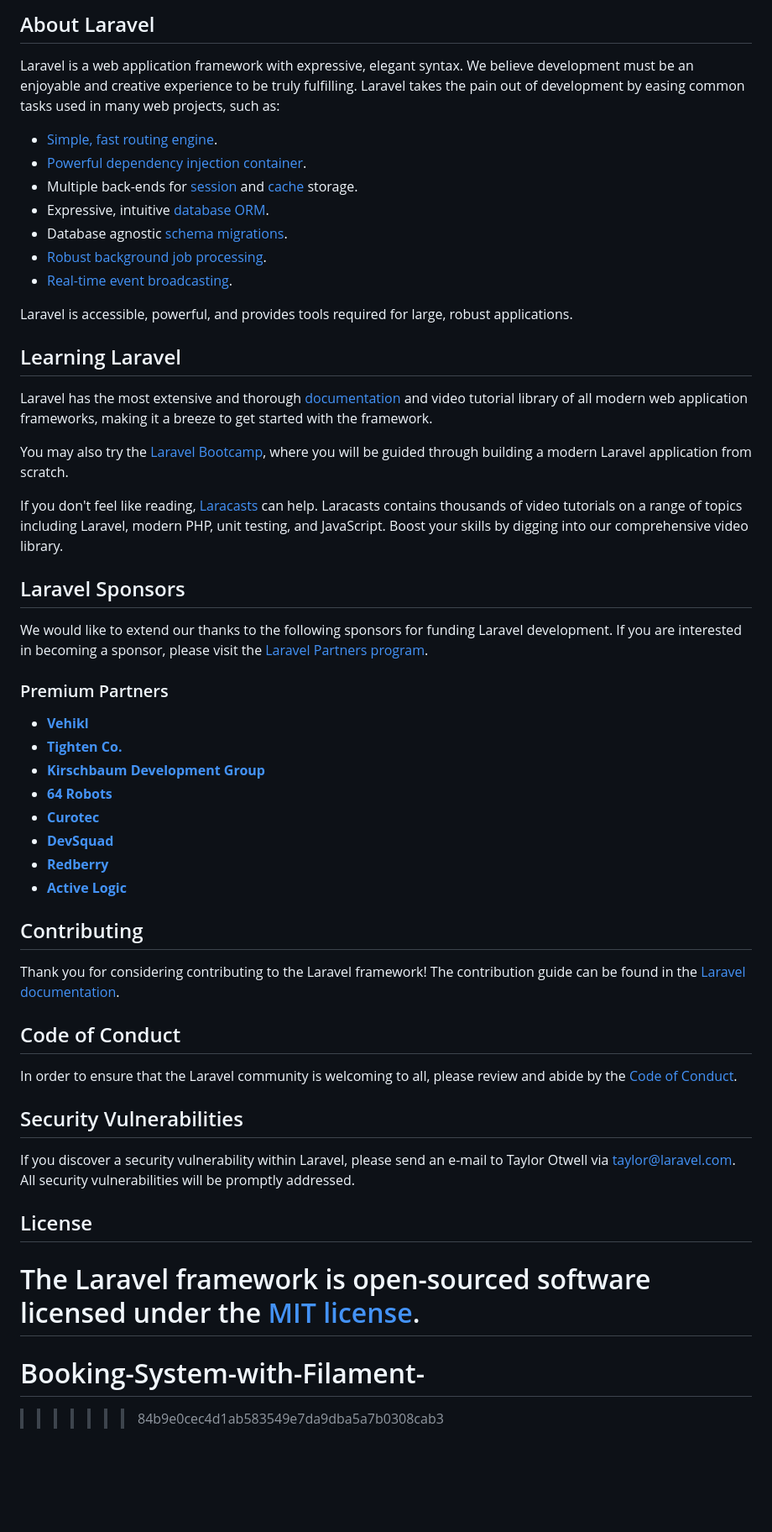
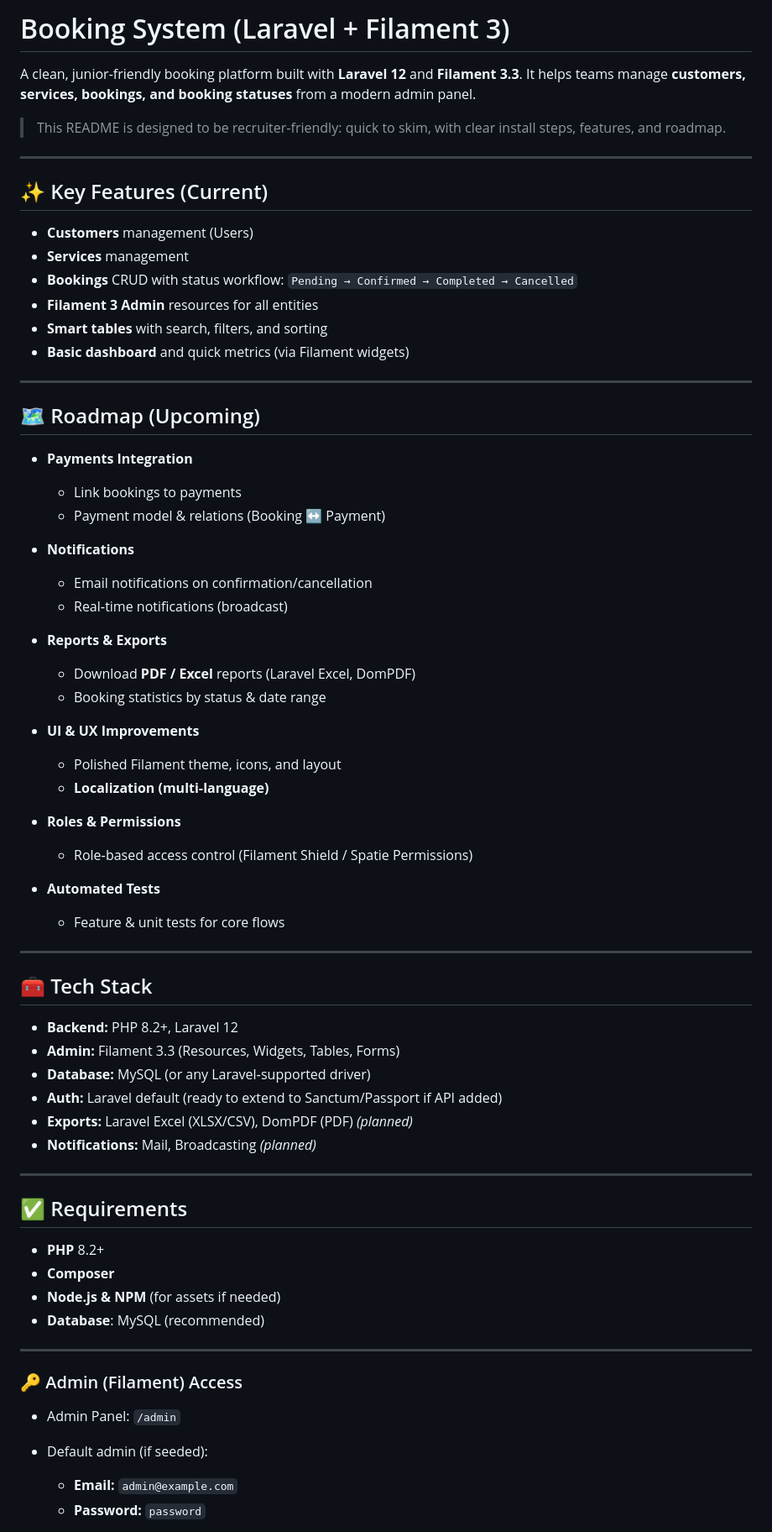
Before and after one commit to Rady-Ibrahim/Booking-System-with-Filament-, a Markdown page: README.md, the part around one of its changes. Shown at 84% size. GitHub-like rendering; blank space fills up the shorter version.

```diff
--- a/README.md
+++ b/README.md
@@ -10,56 +3,76 @@
 
-## About Laravel
+# Booking System (Laravel + Filament 3)
 
-Laravel is a web application framework with expressive, elegant syntax. We believe development must be an enjoyable and creative experience to be truly fulfilling. Laravel takes the pain out of development by easing common tasks used in many web projects, such as:
+A clean, junior-friendly booking platform built with **Laravel 12** and **Filament 3.3**. It helps teams manage **customers, services, bookings, and booking statuses** from a modern admin panel.
 
-- [Simple, fast routing engine](https://laravel.com/docs/routing).
-- [Powerful dependency injection container](https://laravel.com/docs/container).
-- Multiple back-ends for [session](https://laravel.com/docs/session) and [cache](https://laravel.com/docs/cache) storage.
-- Expressive, intuitive [database ORM](https://laravel.com/docs/eloquent).
-- Database agnostic [schema migrations](https://laravel.com/docs/migrations).
-- [Robust background job processing](https://laravel.com/docs/queues).
-- [Real-time event broadcasting](https://laravel.com/docs/broadcasting).
+> This README is designed to be recruiter‑friendly: quick to skim, with clear install steps, features, and roadmap.
 
-Laravel is accessible, powerful, and provides tools required for large, robust applications.
+---
 
-## Learning Laravel
+## ✨ Key Features (Current)
 
-Laravel has the most extensive and thorough [documentation](https://laravel.com/docs) and video tutorial library of all modern web application frameworks, making it a breeze to get started with the framework.
+* **Customers** management (Users)
+* **Services** management
+* **Bookings** CRUD with status workflow: `Pending → Confirmed → Completed → Cancelled`
+* **Filament 3 Admin** resources for all entities
+* **Smart tables** with search, filters, and sorting
+* **Basic dashboard** and quick metrics (via Filament widgets)
 
-You may also try the [Laravel Bootcamp](https://bootcamp.laravel.com), where you will be guided through building a modern Laravel application from scratch.
+---
 
-If you don't feel like reading, [Laracasts](https://laracasts.com) can help. Laracasts contains thousands of video tutorials on a range of topics including Laravel, modern PHP, unit testing, and JavaScript. Boost your skills by digging into our comprehensive video library.
+## 🗺️ Roadmap (Upcoming)
 
-## Laravel Sponsors
+* **Payments Integration**
 
-We would like to extend our thanks to the following sponsors for funding Laravel development. If you are interested in becoming a sponsor, please visit the [Laravel Partners program](https://partners.laravel.com).
+  * Link bookings to payments
+  * Payment model & relations (Booking ↔ Payment)
+* **Notifications**
 
-### Premium Partners
+  * Email notifications on confirmation/cancellation
+  * Real‑time notifications (broadcast)
+* **Reports & Exports**
 
-- **[Vehikl](https://vehikl.com)**
-- **[Tighten Co.](https://tighten.co)**
-- **[Kirschbaum Development Group](https://kirschbaumdevelopment.com)**
-- **[64 Robots](https://64robots.com)**
-- **[Curotec](https://www.curotec.com/services/technologies/laravel)**
-- **[DevSquad](https://devsquad.com/hire-laravel-developers)**
-- **[Redberry](https://redberry.international/laravel-development)**
-- **[Active Logic](https://activelogic.com)**
+  * Download **PDF / Excel** reports (Laravel Excel, DomPDF)
+  * Booking statistics by status & date range
+* **UI & UX Improvements**
 
-## Contributing
+  * Polished Filament theme, icons, and layout
+  * **Localization (multi‑language)**
+* **Roles & Permissions**
 
-Thank you for considering contributing to the Laravel framework! The contribution guide can be found in the [Laravel documentation](https://laravel.com/docs/contributions).
+  * Role‑based access control (Filament Shield / Spatie Permissions)
+* **Automated Tests**
 
-## Code of Conduct
+  * Feature & unit tests for core flows
 
-In order to ensure that the Laravel community is welcoming to all, please review and abide by the [Code of Conduct](https://laravel.com/docs/contributions#code-of-conduct).
+---
 
-## Security Vulnerabilities
+## 🧰 Tech Stack
 
-If you discover a security vulnerability within Laravel, please send an e-mail to Taylor Otwell via [taylor@laravel.com](mailto:taylor@laravel.com). All security vulnerabilities will be promptly addressed.
+* **Backend:** PHP 8.2+, Laravel 12
+* **Admin:** Filament 3.3 (Resources, Widgets, Tables, Forms)
+* **Database:** MySQL (or any Laravel‑supported driver)
+* **Auth:** Laravel default (ready to extend to Sanctum/Passport if API added)
+* **Exports:** Laravel Excel (XLSX/CSV), DomPDF (PDF) *(planned)*
+* **Notifications:** Mail, Broadcasting *(planned)*
 
-## License
+---
 
-The Laravel framework is open-sourced software licensed under the [MIT license](https://opensource.org/licenses/MIT).
-=======
-# Booking-System-with-Filament-
->>>>>>> 84b9e0cec4d1ab583549e7da9dba5a7b0308cab3
+## ✅ Requirements
+
+* **PHP** 8.2+
+* **Composer**
+* **Node.js & NPM** (for assets if needed)
+* **Database**: MySQL (recommended)
+
+---
+
+
+### 🔑 Admin (Filament) Access
+
+* Admin Panel: `/admin`
+* Default admin (if seeded):
+
+  * **Email:** `admin@example.com`
+  * **Password:** `password`
+
```
Also changed, not shown: other parts of README.md (+63 -7 lines).
